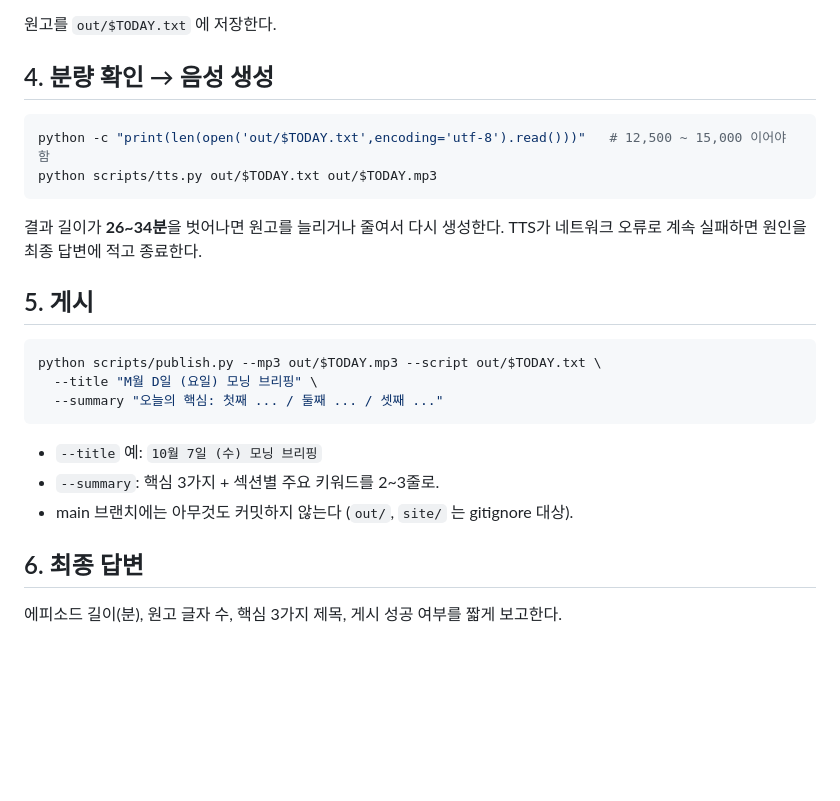
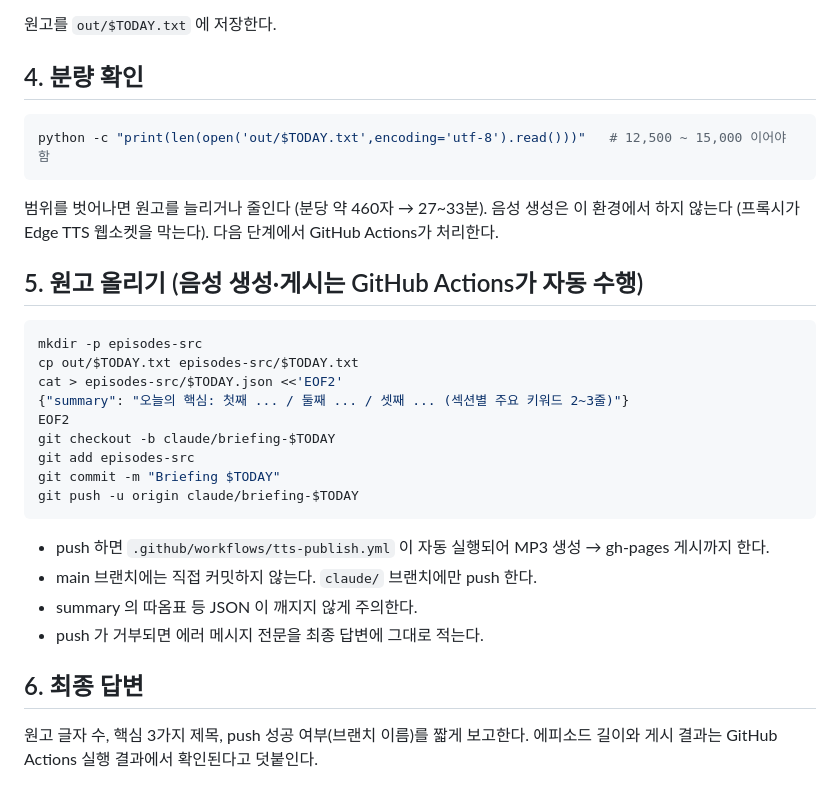
Before and after one commit to steve-seonghoon/morning-briefing, a Markdown page: BRIEFING.md, the part around the change. Rendered like a GitHub page; blank space fills up the shorter version.

Commit message:
BRIEFING: hand off TTS+publish to GitHub Actions
Co-Authored-By: Claude Sonnet 5.5 <noreply@anthropic.com>

````diff
--- a/BRIEFING.md
+++ b/BRIEFING.md
@@ -44,28 +44,35 @@ TTS 속도는 약 **분당 460자**다. 아래 분량을 지킨다.
 
 원고를 `out/$TODAY.txt` 에 저장한다.
 
-## 4. 분량 확인 → 음성 생성
+## 4. 분량 확인
 
 ```bash
 python -c "print(len(open('out/$TODAY.txt',encoding='utf-8').read()))"   # 12,500 ~ 15,000 이어야 함
-python scripts/tts.py out/$TODAY.txt out/$TODAY.mp3
 ```
 
-결과 길이가 **26~34분**을 벗어나면 원고를 늘리거나 줄여서 다시 생성한다.
-TTS가 네트워크 오류로 계속 실패하면 원인을 최종 답변에 적고 종료한다.
+범위를 벗어나면 원고를 늘리거나 줄인다 (분당 약 460자 → 27~33분).
+음성 생성은 이 환경에서 하지 않는다 (프록시가 Edge TTS 웹소켓을 막는다). 다음 단계에서 GitHub Actions가 처리한다.
 
-## 5. 게시
+## 5. 원고 올리기 (음성 생성·게시는 GitHub Actions가 자동 수행)
 
 ```bash
-python scripts/publish.py --mp3 out/$TODAY.mp3 --script out/$TODAY.txt \
-  --title "M월 D일 (요일) 모닝 브리핑" \
-  --summary "오늘의 핵심: 첫째 ... / 둘째 ... / 셋째 ..."
+mkdir -p episodes-src
+cp out/$TODAY.txt episodes-src/$TODAY.txt
+cat > episodes-src/$TODAY.json <<'EOF2'
+{"summary": "오늘의 핵심: 첫째 ... / 둘째 ... / 셋째 ... (섹션별 주요 키워드 2~3줄)"}
+EOF2
+git checkout -b claude/briefing-$TODAY
+git add episodes-src
+git commit -m "Briefing $TODAY"
+git push -u origin claude/briefing-$TODAY
 ```
 
-- `--title` 예: `10월 7일 (수) 모닝 브리핑`
-- `--summary`: 핵심 3가지 + 섹션별 주요 키워드를 2~3줄로.
-- main 브랜치에는 아무것도 커밋하지 않는다 (`out/`, `site/` 는 gitignore 대상).
+- push 하면 `.github/workflows/tts-publish.yml` 이 자동 실행되어 MP3 생성 → gh-pages 게시까지 한다.
+- main 브랜치에는 직접 커밋하지 않는다. `claude/` 브랜치에만 push 한다.
+- summary 의 따옴표 등 JSON 이 깨지지 않게 주의한다.
+- push 가 거부되면 에러 메시지 전문을 최종 답변에 그대로 적는다.
 
 ## 6. 최종 답변
 
-에피소드 길이(분), 원고 글자 수, 핵심 3가지 제목, 게시 성공 여부를 짧게 보고한다.
+원고 글자 수, 핵심 3가지 제목, push 성공 여부(브랜치 이름)를 짧게 보고한다.
+에피소드 길이와 게시 결과는 GitHub Actions 실행 결과에서 확인된다고 덧붙인다.
````
